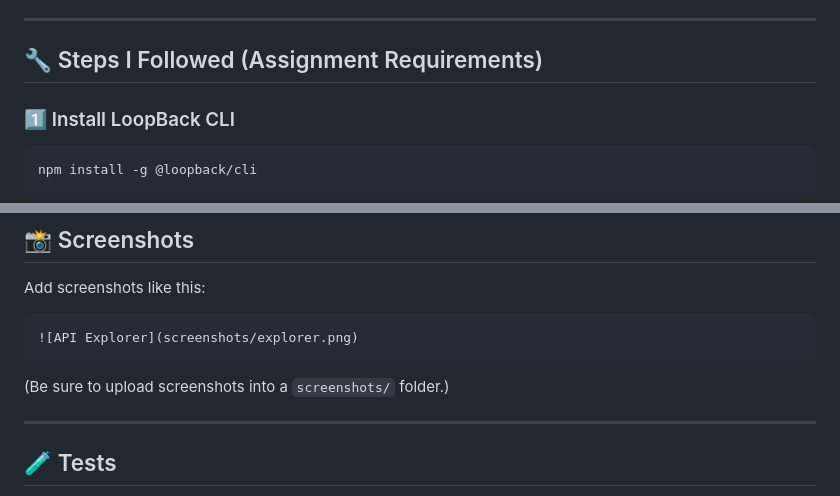
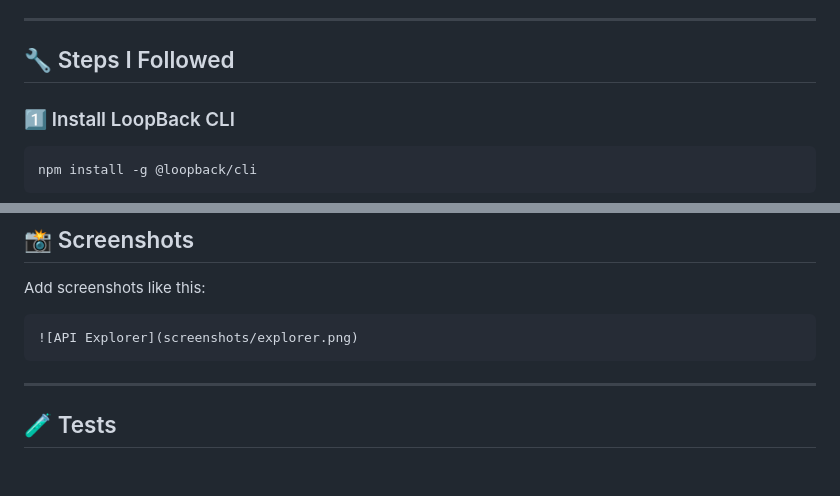
Before and after one commit to Bnguyen8091/Assignment-12-Loopback-API, a Markdown page: README.md, 2 parts joined by grey strips. Rendered like a GitHub page; blank space fills up the shorter version.

Commit message:
Refine 'Steps I Followed' section in README
Removed redundant text and updated section heading.

````diff
--- a/README.md
+++ b/README.md
@@ -54,7 +54,7 @@ The auto-generated model includes:
 
 ---
 
-## 🔧 Steps I Followed (Assignment Requirements)
+## 🔧 Steps I Followed
 
 ### 1️⃣ Install LoopBack CLI
 
@@ -146,8 +146,6 @@ Add screenshots like this:
 ![API Explorer](screenshots/explorer.png)
 ```
 
-(Be sure to upload screenshots into a `screenshots/` folder.)
-
 ---
 
 ## 🧪 Tests
````
